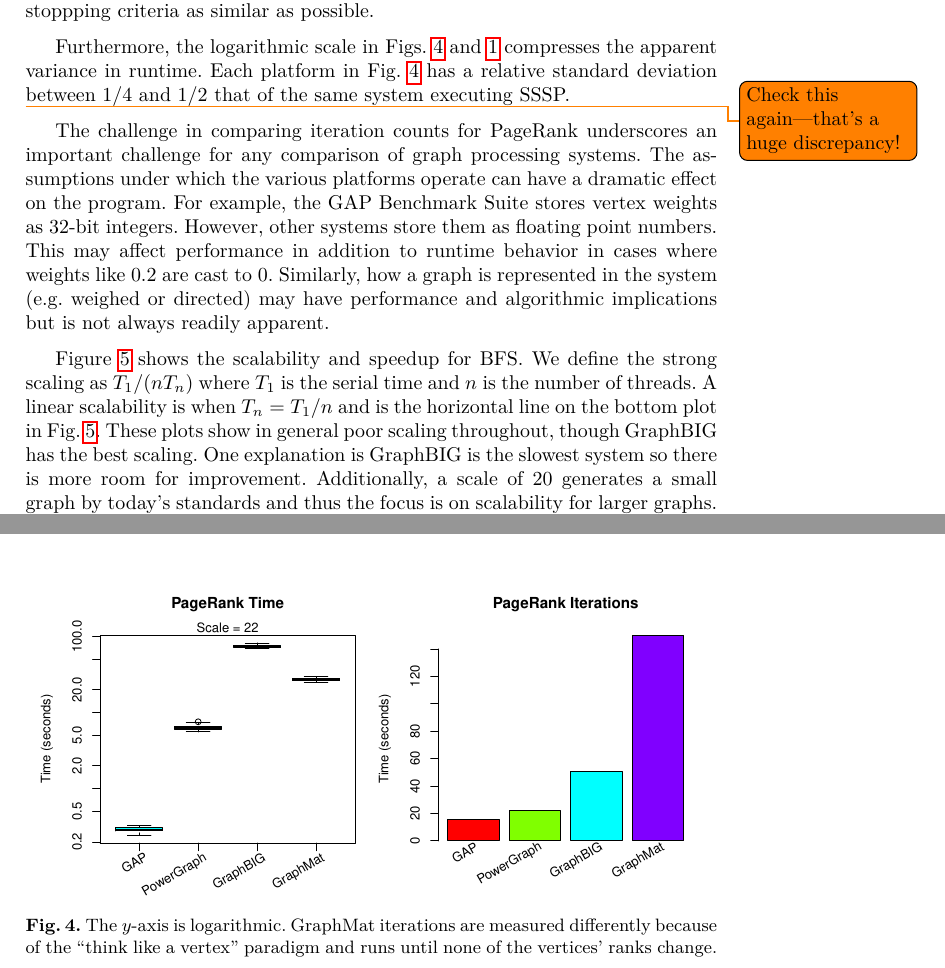
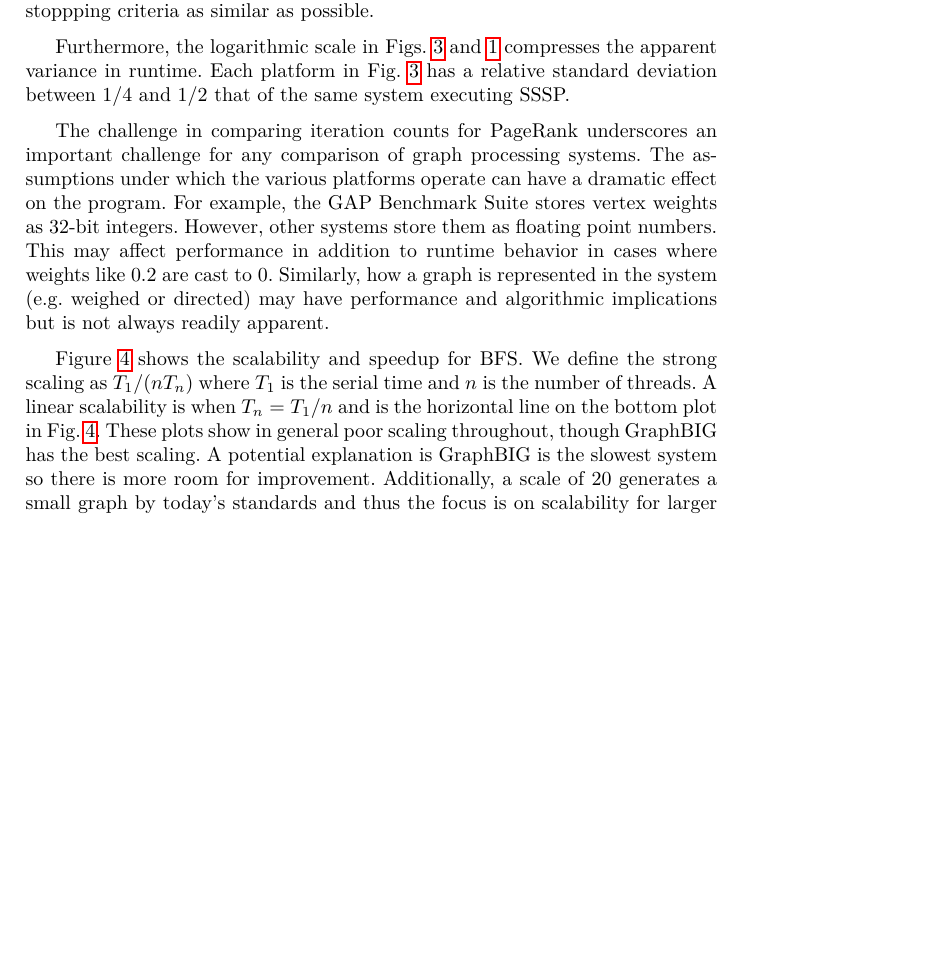
Before and after one commit to HPCL/easy-parallel-graph, a LaTeX thesis (papers/publication/paper-pollard.tex): two parts of pages 7 and 8 of 12 before the commit and part of page 7 of 12 after it, the two joined at a grey line, cut so that both start at the same text, the shorter picture padded with empty space. Compiled offline with pdfLaTeX.

Commit message:
Removed duplicate figure

```diff
--- a/papers/publication/paper-pollard.tex
+++ b/papers/publication/paper-pollard.tex
@@ -255,23 +255,10 @@
 	\caption{The $y$-axis is logarithmic only for the left figure. GraphMat continues to run until none of the vertices' ranks change. For the others, we use the stopping condition that the sum of the changes in the weights is no more than $6 \times 10^{-8}$, or approximately machine epsilon for single precision floating point numbers.}
 	\label{fig:pr}
 \end{figure}
-\todo{Check this again---that's a huge discrepancy!}
-
-\begin{figure}
-	\centering
-	\begin{minipage}{0.48\linewidth}
-		\includegraphics[width=\linewidth, trim=0 24pt 18pt 0, clip]{graphics/pr_time.pdf}
-	\end{minipage}
-	\begin{minipage}{0.48\linewidth}
-		\includegraphics[width=\linewidth, trim=0 24pt 18pt 0, clip]{graphics/pr_iters.pdf}
-	\end{minipage}
-	\caption{The $y$-axis is logarithmic. GraphMat iterations are measured differently because of the ``think like a vertex'' paradigm and runs until none of the vertices' ranks change.}
-	\label{fig:pr}
-\end{figure}
 
 The challenge in comparing iteration counts for PageRank underscores an important challenge for any comparison of graph processing systems. The assumptions under which the various platforms operate can have a dramatic effect on the program. For example, the GAP Benchmark Suite stores vertex weights as 32-bit integers. However, other systems store them as floating point numbers. This may affect performance in addition to runtime behavior in cases where weights like $0.2$ are cast to $0$. Similarly, how a graph is represented in the system (e.g. weighed or directed) may have performance and algorithmic implications but is not always readily apparent.
 
-Figure~\ref{fig:bfs-scaling} shows the scalability and speedup for BFS. We define the strong scaling as $T_1 / (n T_n)$ where $T_1$ is the serial time and $n$ is the number of threads. A linear scalability is when $T_n = T_1/n$ and is the horizontal line on the bottom plot in Fig.~\ref{fig:bfs-scaling}. These plots show in general poor scaling throughout, though GraphBIG has the best scaling. One explanation is GraphBIG is the slowest system so there is more room for improvement. Additionally, a scale of 20 generates a small graph by today's standards and thus the focus is on scalability for larger graphs. Another limitation may be the ability for OpenMP to efficiently handle such a large number of threads per machine.
+Figure~\ref{fig:bfs-scaling} shows the scalability and speedup for BFS. We define the strong scaling as $T_1 / (n T_n)$ where $T_1$ is the serial time and $n$ is the number of threads. A linear scalability is when $T_n = T_1/n$ and is the horizontal line on the bottom plot in Fig.~\ref{fig:bfs-scaling}. These plots show in general poor scaling throughout, though GraphBIG has the best scaling. A potential explanation is GraphBIG is the slowest system so there is more room for improvement. Additionally, a scale of 20 generates a small graph by today's standards and thus the focus is on scalability for larger graphs. Another limitation may be the ability for OpenMP to efficiently handle such a large number of threads per machine.
 \begin{figure}
 	\centering
 	\begin{minipage}{0.9\linewidth}
```
